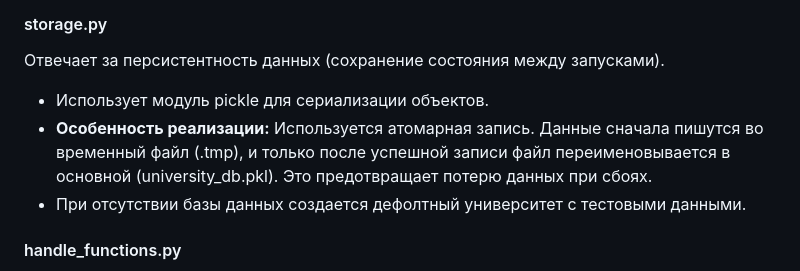
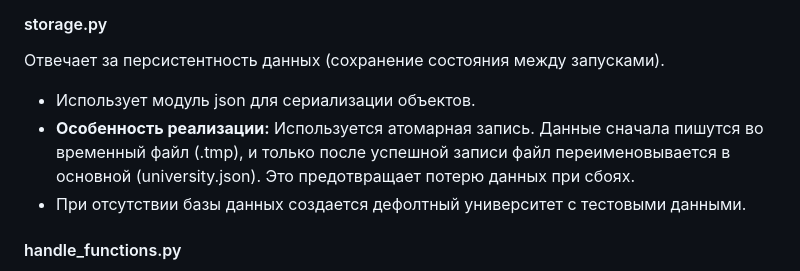
Before and after one commit to RedFoxGrand/PPOIS2, a Markdown page: lab1/README.md, the part around the change. GitHub-like rendering.

```diff
--- a/lab1/README.md
+++ b/lab1/README.md
@@ -50,8 +50,8 @@ lab1/
 #### storage.py
 Отвечает за персистентность данных (сохранение состояния между запусками).
 
-- Использует модуль pickle для сериализации объектов.
-- **Особенность реализации:** Используется атомарная запись. Данные сначала пишутся во временный файл (.tmp), и только после успешной записи файл переименовывается в основной (university_db.pkl). Это предотвращает потерю данных при сбоях.
+- Использует модуль json для сериализации объектов.
+- **Особенность реализации:** Используется атомарная запись. Данные сначала пишутся во временный файл (.tmp), и только после успешной записи файл переименовывается в основной (university.json). Это предотвращает потерю данных при сбоях.
 - При отсутствии базы данных создается дефолтный университет с тестовыми данными.
 
 #### handle_functions.py
```
